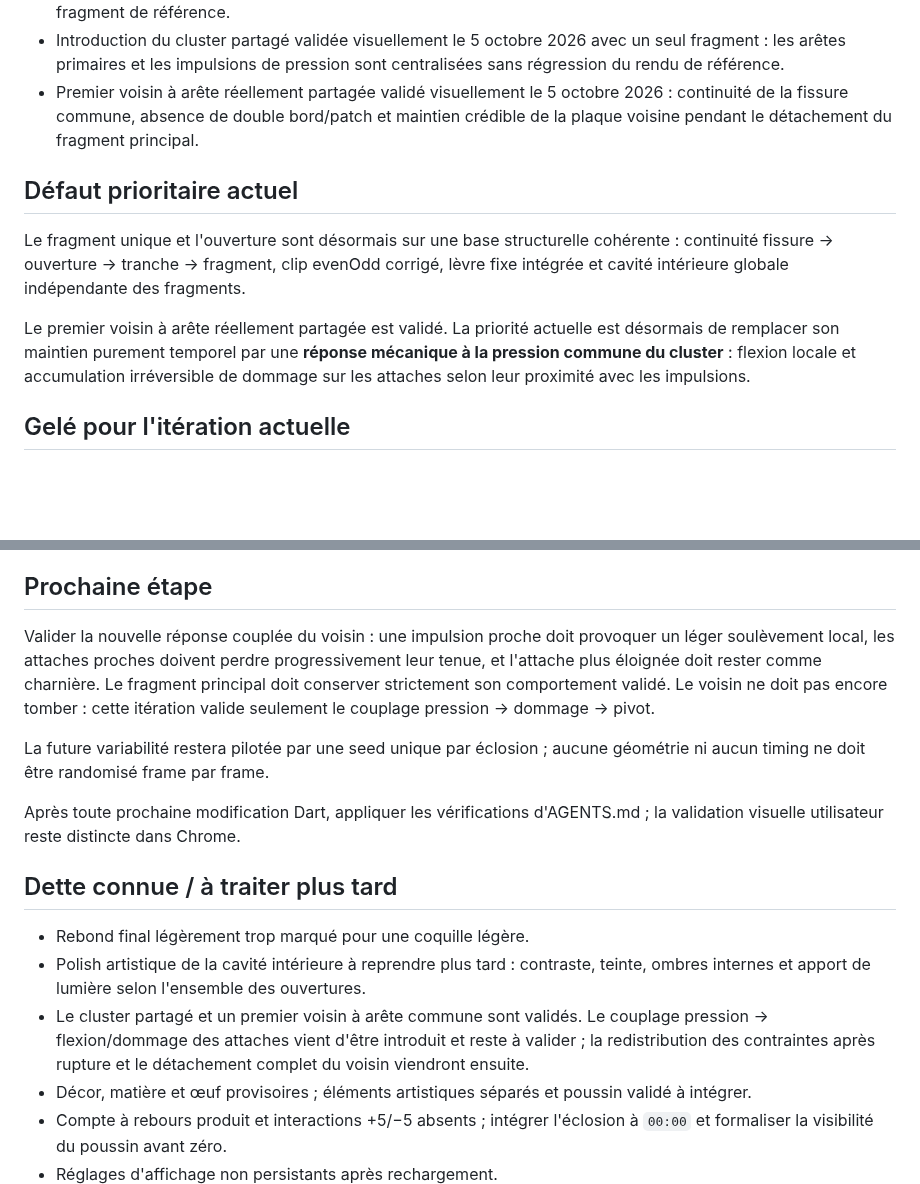
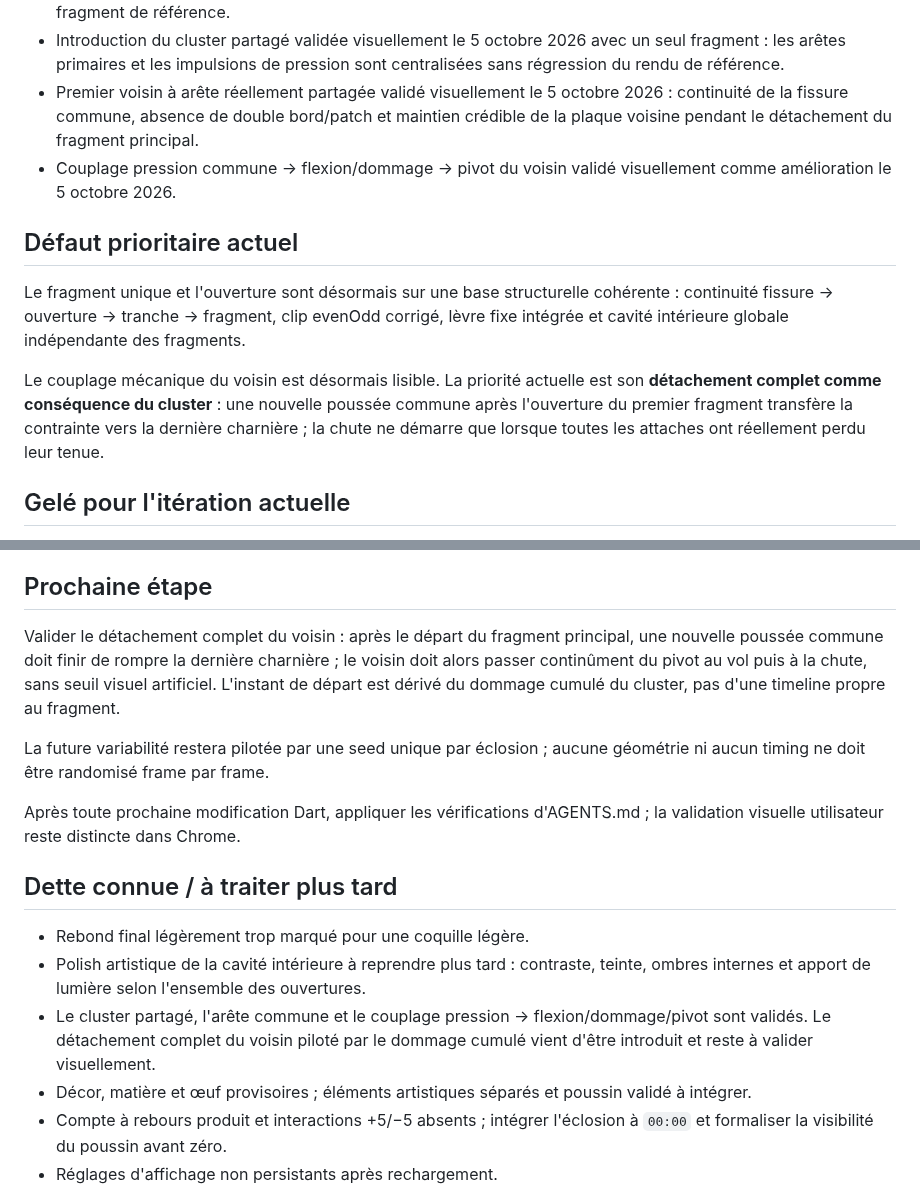
Before and after one commit to yoshimoot/Eclosion, a Markdown page: PROGRESS.md, 2 parts joined by grey strips. GitHub-like rendering; blank space fills up the shorter version.

Commit message:
Track cluster-driven neighbour detachment

```diff
--- a/PROGRESS.md
+++ b/PROGRESS.md
@@ -13,12 +13,13 @@ Acquis explicitement validés, à préserver :
 - Agrégation mono→liste validée visuellement le 5 octobre 2026 : les frames de fragments sont désormais préparées en liste et les apertures sont agrégées pour calculer la coquille fixe, sans changement visuel du fragment de référence.
 - Introduction du cluster partagé validée visuellement le 5 octobre 2026 avec un seul fragment : les arêtes primaires et les impulsions de pression sont centralisées sans régression du rendu de référence.
 - Premier voisin à arête réellement partagée validé visuellement le 5 octobre 2026 : continuité de la fissure commune, absence de double bord/patch et maintien crédible de la plaque voisine pendant le détachement du fragment principal.
+- Couplage pression commune → flexion/dommage → pivot du voisin validé visuellement comme amélioration le 5 octobre 2026.
 
 ## Défaut prioritaire actuel
 
 Le fragment unique et l'ouverture sont désormais sur une base structurelle cohérente : continuité fissure → ouverture → tranche → fragment, clip evenOdd corrigé, lèvre fixe intégrée et cavité intérieure globale indépendante des fragments.
 
-Le premier voisin à arête réellement partagée est validé. La priorité actuelle est désormais de remplacer son maintien purement temporel par une **réponse mécanique à la pression commune du cluster** : flexion locale et accumulation irréversible de dommage sur les attaches selon leur proximité avec les impulsions.
+Le couplage mécanique du voisin est désormais lisible. La priorité actuelle est son **détachement complet comme conséquence du cluster** : une nouvelle poussée commune après l'ouverture du premier fragment transfère la contrainte vers la dernière charnière ; la chute ne démarre que lorsque toutes les attaches ont réellement perdu leur tenue.
 
 ## Gelé pour l'itération actuelle
 
@@ -29,7 +30,7 @@ Le premier voisin à arête réellement partagée est validé. La priorité actu
 
 ## Prochaine étape
 
-Valider la nouvelle réponse couplée du voisin : une impulsion proche doit provoquer un léger soulèvement local, les attaches proches doivent perdre progressivement leur tenue, et l'attache plus éloignée doit rester comme charnière. Le fragment principal doit conserver strictement son comportement validé. Le voisin ne doit pas encore tomber : cette itération valide seulement le couplage pression → dommage → pivot.
+Valider le détachement complet du voisin : après le départ du fragment principal, une nouvelle poussée commune doit finir de rompre la dernière charnière ; le voisin doit alors passer continûment du pivot au vol puis à la chute, sans seuil visuel artificiel. L'instant de départ est dérivé du dommage cumulé du cluster, pas d'une timeline propre au fragment.
 
 La future variabilité restera pilotée par une seed unique par éclosion ; aucune géométrie ni aucun timing ne doit être randomisé frame par frame.
 
@@ -39,7 +40,7 @@ Après toute prochaine modification Dart, appliquer les vérifications d'AGENTS.
 
 - Rebond final légèrement trop marqué pour une coquille légère.
 - Polish artistique de la cavité intérieure à reprendre plus tard : contraste, teinte, ombres internes et apport de lumière selon l'ensemble des ouvertures.
-- Le cluster partagé et un premier voisin à arête commune sont validés. Le couplage pression → flexion/dommage des attaches vient d'être introduit et reste à valider ; la redistribution des contraintes après rupture et le détachement complet du voisin viendront ensuite.
+- Le cluster partagé, l'arête commune et le couplage pression → flexion/dommage/pivot sont validés. Le détachement complet du voisin piloté par le dommage cumulé vient d'être introduit et reste à valider visuellement.
 - Décor, matière et œuf provisoires ; éléments artistiques séparés et poussin validé à intégrer.
 - Compte à rebours produit et interactions +5/−5 absents ; intégrer l'éclosion à `00:00` et formaliser la visibilité du poussin avant zéro.
 - Réglages d'affichage non persistants après rechargement.
```
